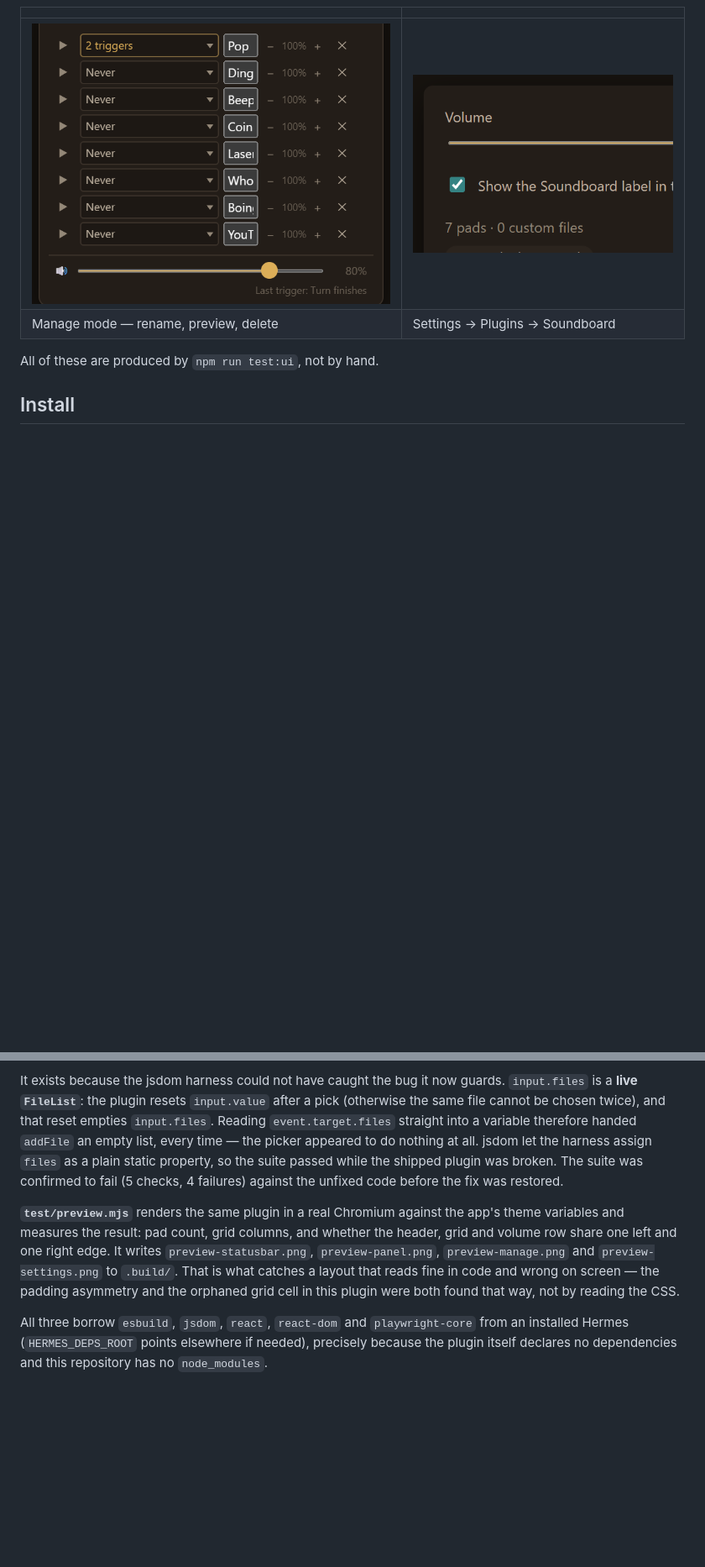
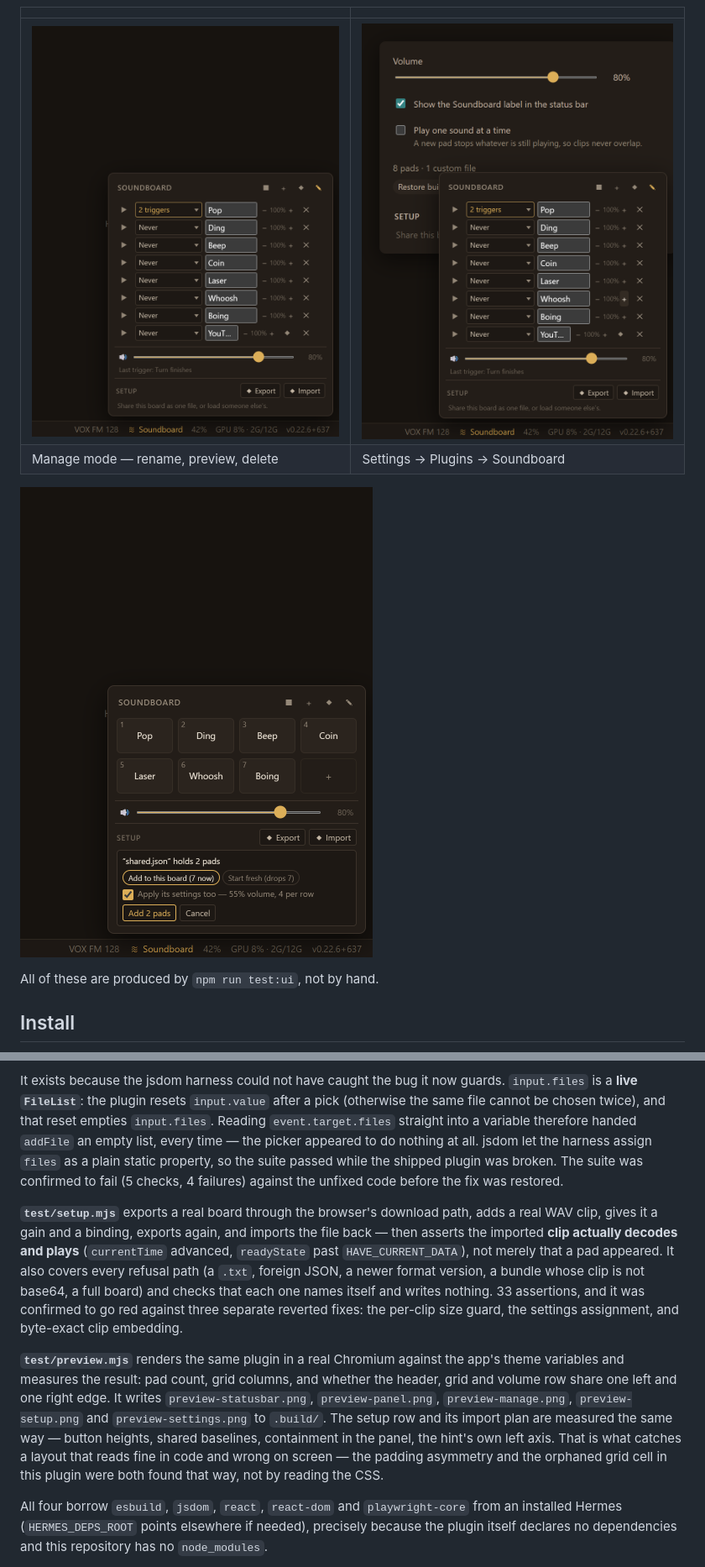
Before and after one commit to AgileIndustrialComplex/hermes-soundboard, a Markdown page: README.md, 2 parts joined by grey strips. Shown at 84% size. Drawn GitHub-style; pictures changed too: shots/preview-manage.png, shots/preview-settings.png, shots/preview-setup.png (added); blank space fills up the shorter version.

```diff
--- a/README.md
+++ b/README.md
@@ -226,6 +286,8 @@ the cue is never silently lost.
 |---|---|
 | ![Manage mode](shots/preview-manage.png) | ![Settings page](shots/preview-settings.png) |
 | Manage mode — rename, preview, delete | Settings → Plugins → Soundboard |
+
+![An imported setup, before it is applied](shots/preview-setup.png)
 
 All of these are produced by `npm run test:ui`, not by hand.
 
@@ -313,15 +379,27 @@ all. jsdom let the harness assign `files` as a plain static property, so the
 suite passed while the shipped plugin was broken. The suite was confirmed to
 fail (5 checks, 4 failures) against the unfixed code before the fix was restored.
 
+**`test/setup.mjs`** exports a real board through the browser's download path,
+adds a real WAV clip, gives it a gain and a binding, exports again, and imports
+the file back — then asserts the imported **clip actually decodes and plays**
+(`currentTime` advanced, `readyState` past `HAVE_CURRENT_DATA`), not merely that a
+pad appeared. It also covers every refusal path (a `.txt`, foreign JSON, a newer
+format version, a bundle whose clip is not base64, a full board) and checks that
+each one names itself and writes nothing. 33 assertions, and it was confirmed to
+go red against three separate reverted fixes: the per-clip size guard, the
+settings assignment, and byte-exact clip embedding.
+
 **`test/preview.mjs`** renders the same plugin in a real Chromium against the
 app's theme variables and measures the result: pad count, grid columns, and
 whether the header, grid and volume row share one left and one right edge. It
-writes `preview-statusbar.png`, `preview-panel.png`, `preview-manage.png` and
-`preview-settings.png` to `.build/`. That is what catches a layout that reads
+writes `preview-statusbar.png`, `preview-panel.png`, `preview-manage.png`,
+`preview-setup.png` and `preview-settings.png` to `.build/`. The setup row and
+its import plan are measured the same way — button heights, shared baselines,
+containment in the panel, the hint's own left axis. That is what catches a layout that reads
 fine in code and wrong on screen — the padding asymmetry and the orphaned grid
 cell in this plugin were both found that way, not by reading the CSS.
 
-All three borrow `esbuild`, `jsdom`, `react`, `react-dom` and `playwright-core`
+All four borrow `esbuild`, `jsdom`, `react`, `react-dom` and `playwright-core`
 from an installed Hermes (`HERMES_DEPS_ROOT` points elsewhere if needed),
 precisely because the plugin itself declares no dependencies and this repository
 has no `node_modules`.
```
Also changed, not shown: other parts of README.md (+67 -3 lines), shots/preview-panel.png, 7 other files.
